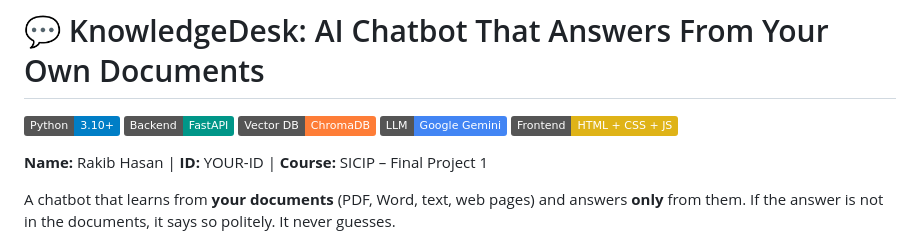
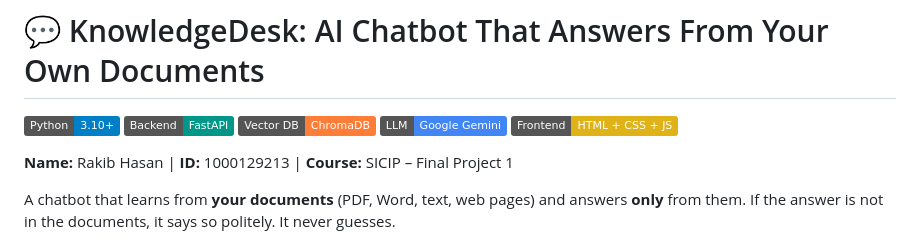
Before and after one commit to rakib-506/ai-knowledge-chatbot, a Markdown page: README.md, the part around the change. Rendered like a GitHub page; badges without logos.

```diff
--- a/README.md
+++ b/README.md
@@ -6,7 +6,7 @@
 ![Gemini](https://img.shields.io/badge/LLM-Google%20Gemini-4285F4?logo=google&logoColor=white)
 ![Frontend](https://img.shields.io/badge/Frontend-HTML%20%2B%20CSS%20%2B%20JS-yellow)
 
-**Name:** Rakib Hasan | **ID:** YOUR-ID | **Course:** SICIP – Final Project 1
+**Name:** Rakib Hasan | **ID:** 1000129213 | **Course:** SICIP – Final Project 1
 
 A chatbot that learns from **your documents** (PDF, Word, text, web pages) and answers **only** from them.
 If the answer is not in the documents, it says so politely. It never guesses.
```
